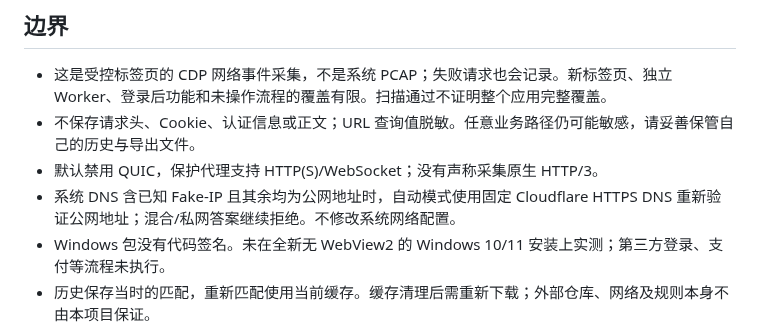
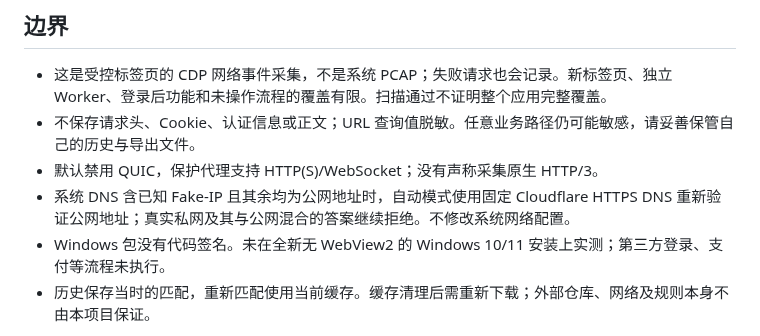
Before and after one commit to Kokomi-maomeng/Castorice-WebRuleAnalyzer, a Markdown page: README.md, the part around the change. GitHub-like rendering.

```diff
--- a/README.md
+++ b/README.md
@@ -96,7 +96,7 @@ python scripts/audit-release.py --zip ./dist/Castorice-WebRuleAnalyzer-v1.2-wind
 - 这是受控标签页的 CDP 网络事件采集，不是系统 PCAP；失败请求也会记录。新标签页、独立 Worker、登录后功能和未操作流程的覆盖有限。扫描通过不证明整个应用完整覆盖。
 - 不保存请求头、Cookie、认证信息或正文；URL 查询值脱敏。任意业务路径仍可能敏感，请妥善保管自己的历史与导出文件。
 - 默认禁用 QUIC，保护代理支持 HTTP(S)/WebSocket；没有声称采集原生 HTTP/3。
-- 系统 DNS 含已知 Fake-IP 且其余均为公网地址时，自动模式使用固定 Cloudflare HTTPS DNS 重新验证公网地址；混合/私网答案继续拒绝。不修改系统网络配置。
+- 系统 DNS 含已知 Fake-IP 且其余均为公网地址时，自动模式使用固定 Cloudflare HTTPS DNS 重新验证公网地址；真实私网及其与公网混合的答案继续拒绝。不修改系统网络配置。
 - Windows 包没有代码签名。未在全新无 WebView2 的 Windows 10/11 安装上实测；第三方登录、支付等流程未执行。
 - 历史保存当时的匹配，重新匹配使用当前缓存。缓存清理后需重新下载；外部仓库、网络及规则本身不由本项目保证。
 
```
Also changed, not shown: CHANGELOG.md (+1 -0 lines), docs/TEST-REPORT.md (+4 -2 lines), docs/screenshots/v1.2-desktop.png, docs/screenshots/v1.2-facebook.png, docs/screenshots/v1.2-phone.png, 1 other file.
